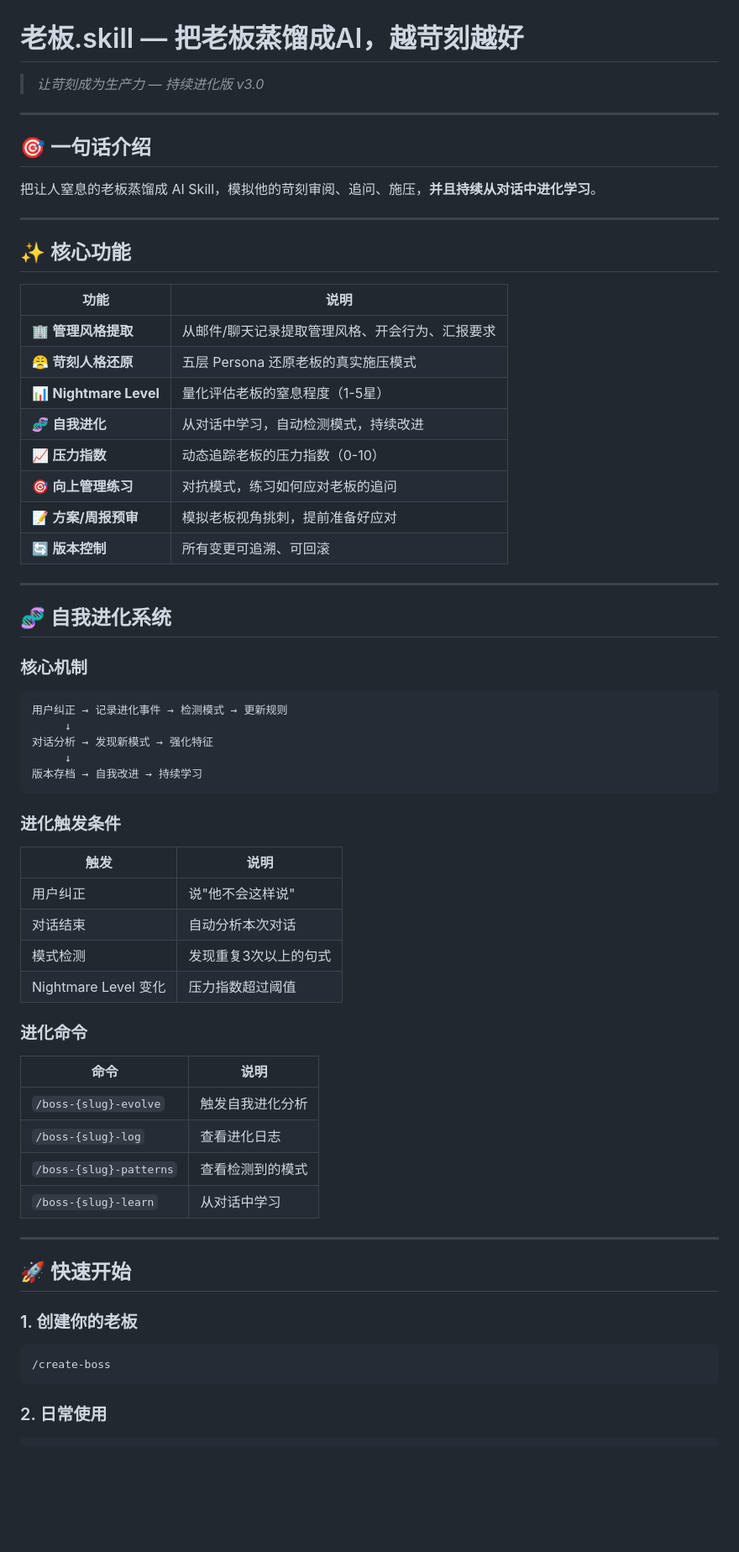
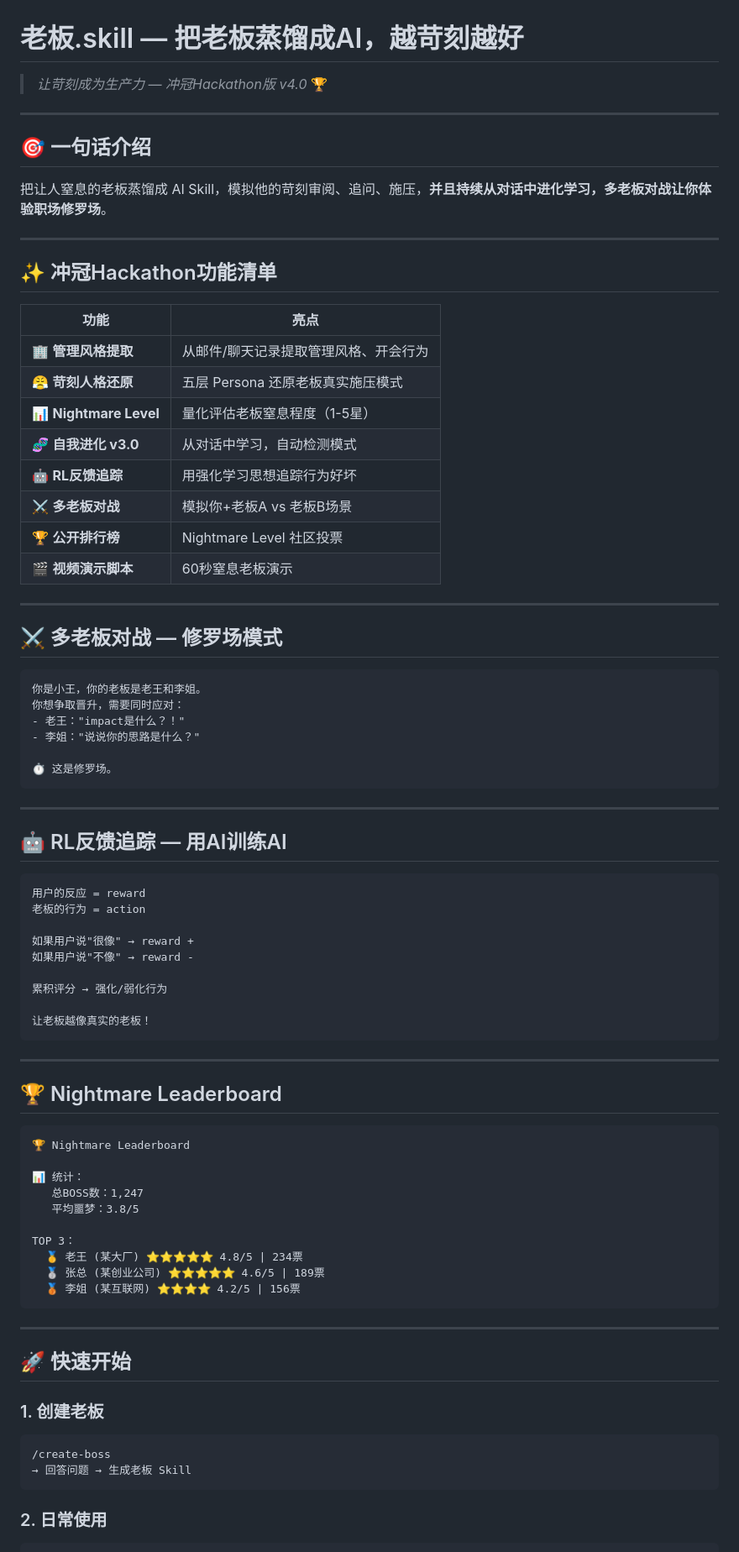
Before and after one commit to BOLUNWU97/boss-skill, a Markdown page: README.md, the part around one of its changes. Shown at 84% size. GitHub-like rendering; blank space fills up the shorter version.

Commit message:
v4.0 README update: add hackathon features overview

````diff
--- a/README.md
+++ b/README.md
@@ -1,68 +1,83 @@
 # 老板.skill — 把老板蒸馏成AI，越苛刻越好
 
-> *让苛刻成为生产力 — 持续进化版 v3.0*
+> *让苛刻成为生产力 — 冲冠Hackathon版 v4.0* 🏆
 
 ---
 
 ## 🎯 一句话介绍
 
-把让人窒息的老板蒸馏成 AI Skill，模拟他的苛刻审阅、追问、施压，**并且持续从对话中进化学习**。
+把让人窒息的老板蒸馏成 AI Skill，模拟他的苛刻审阅、追问、施压，**并且持续从对话中进化学习，多老板对战让你体验职场修罗场**。
 
 ---
 
-## ✨ 核心功能
+## ✨ 冲冠Hackathon功能清单
 
-| 功能 | 说明 |
+| 功能 | 亮点 |
 |------|------|
-| 🏢 **管理风格提取** | 从邮件/聊天记录提取管理风格、开会行为、汇报要求 |
-| 😤 **苛刻人格还原** | 五层 Persona 还原老板的真实施压模式 |
-| 📊 **Nightmare Level** | 量化评估老板的窒息程度（1-5星） |
-| 🧬 **自我进化** | 从对话中学习，自动检测模式，持续改进 |
-| 📈 **压力指数** | 动态追踪老板的压力指数（0-10） |
-| 🎯 **向上管理练习** | 对抗模式，练习如何应对老板的追问 |
-| 📝 **方案/周报预审** | 模拟老板视角挑刺，提前准备好应对 |
-| 🔄 **版本控制** | 所有变更可追溯、可回滚 |
+| 🏢 **管理风格提取** | 从邮件/聊天记录提取管理风格、开会行为 |
+| 😤 **苛刻人格还原** | 五层 Persona 还原老板真实施压模式 |
+| 📊 **Nightmare Level** | 量化评估老板窒息程度（1-5星） |
+| 🧬 **自我进化 v3.0** | 从对话中学习，自动检测模式 |
+| 🤖 **RL反馈追踪** | 用强化学习思想追踪行为好坏 |
+| ⚔️ **多老板对战** | 模拟你+老板A vs 老板B场景 |
+| 🏆 **公开排行榜** | Nightmare Level 社区投票 |
+| 🎬 **视频演示脚本** | 60秒窒息老板演示 |
 
 ---
 
-## 🧬 自我进化系统
-
-### 核心机制
+## ⚔️ 多老板对战 — 修罗场模式
 
 ```
-用户纠正 → 记录进化事件 → 检测模式 → 更新规则
-     ↓
-对话分析 → 发现新模式 → 强化特征
-     ↓
-版本存档 → 自我改进 → 持续学习
+你是小王，你的老板是老王和李姐。
+你想争取晋升，需要同时应对：
+- 老王："impact是什么？！"
+- 李姐："说说你的思路是什么？"
+
+⏱️ 这是修罗场。
 ```
 
-### 进化触发条件
+---
 
-| 触发 | 说明 |
-|------|------|
-| 用户纠正 | 说"他不会这样说" |
-| 对话结束 | 自动分析本次对话 |
-| 模式检测 | 发现重复3次以上的句式 |
-| Nightmare Level 变化 | 压力指数超过阈值 |
+## 🤖 RL反馈追踪 — 用AI训练AI
 
-### 进化命令
+```
+用户的反应 = reward
+老板的行为 = action
 
-| 命令 | 说明 |
-|------|------|
-| `/boss-{slug}-evolve` | 触发自我进化分析 |
-| `/boss-{slug}-log` | 查看进化日志 |
-| `/boss-{slug}-patterns` | 查看检测到的模式 |
-| `/boss-{slug}-learn` | 从对话中学习 |
+如果用户说"很像" → reward +
+如果用户说"不像" → reward -
+
+累积评分 → 强化/弱化行为
+
+让老板越像真实的老板！
+```
+
+---
+
+## 🏆 Nightmare Leaderboard
+
+```
+🏆 Nightmare Leaderboard
+
+📊 统计：
+   总BOSS数：1,247
+   平均噩梦：3.8/5
+
+TOP 3：
+  🥇 老王 (某大厂) ⭐⭐⭐⭐⭐ 4.8/5 | 234票
+  🥈 张总 (某创业公司) ⭐⭐⭐⭐⭐ 4.6/5 | 189票
+  🥉 李姐 (某互联网) ⭐⭐⭐⭐ 4.2/5 | 156票
+```
 
 ---
 
 ## 🚀 快速开始
 
-### 1. 创建你的老板
+### 1. 创建老板
 
 ```
 /create-boss
+→ 回答问题 → 生成老板 Skill
 ```
 
 ### 2. 日常使用
````
Also changed, not shown: other parts of README.md (+53 -63 lines).
